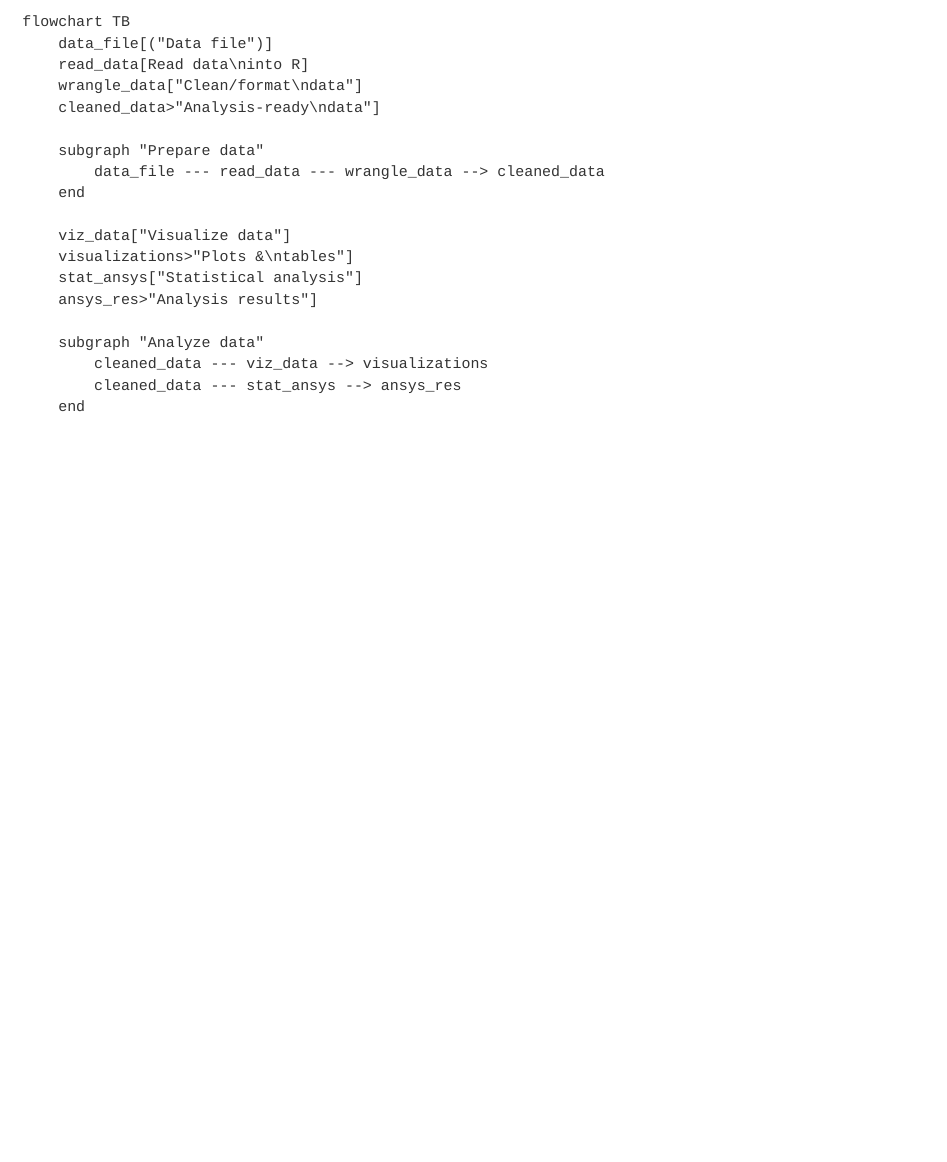
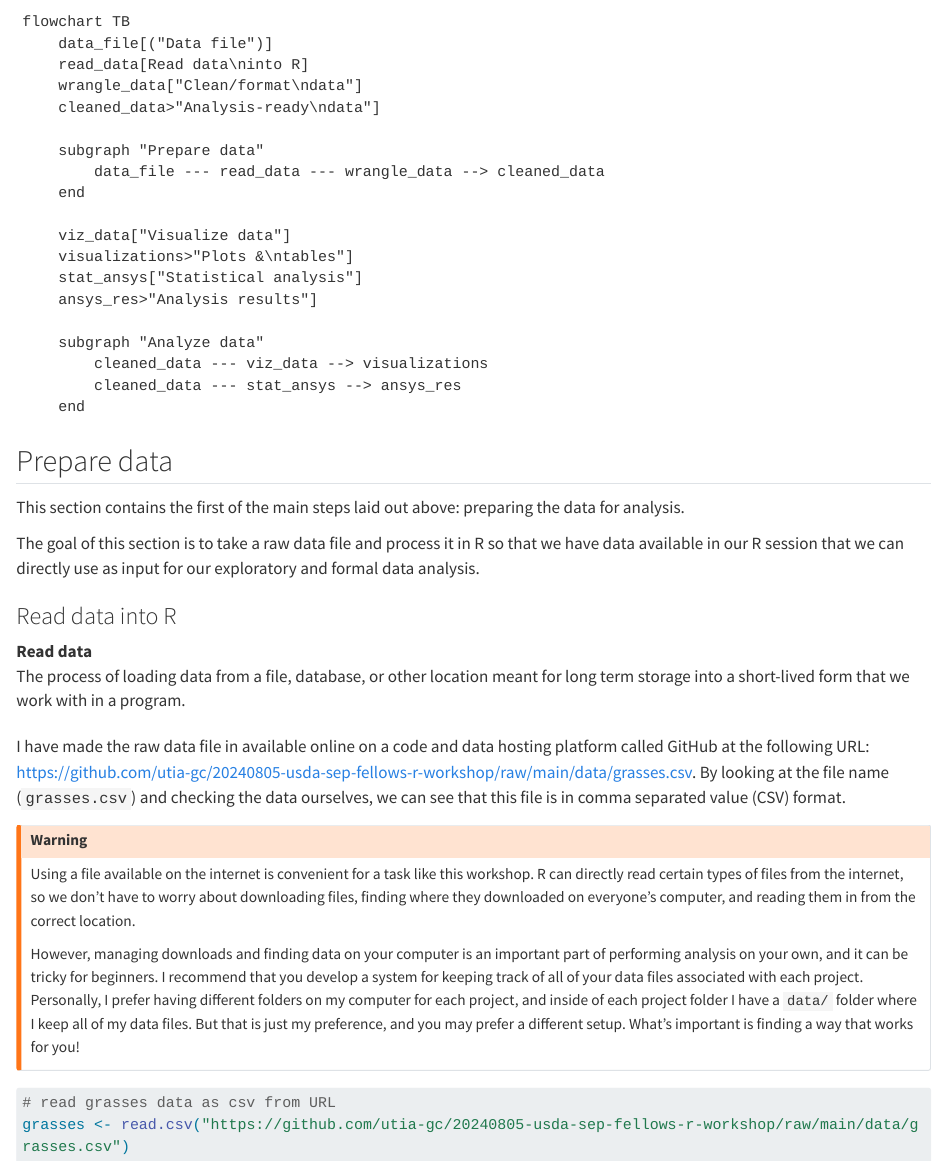
Before and after one commit to utia-gc/20240805-usda-sep-fellows-r-workshop, a Quarto document (basic.qmd): the page in a window 1100 px wide, from 290 px down. Rendered offline with R 4.5, knitr and Pandoc in place of Quarto, with nearby package versions; the code chunks are not run, so their results and figures are left out; long lines of code are wrapped.

Commit message:
feat: read grasses data into R

````diff
--- a/basic.qmd
+++ b/basic.qmd
@@ -32,3 +32,35 @@ flowchart TB
         cleaned_data --- stat_ansys --> ansys_res
     end
 ```
+
+
+## Prepare data
+
+This section contains the first of the main steps laid out above: preparing the data for analysis.
+
+The goal of this section is to take a raw data file and process it in R so that we have data available in our R session that we can directly use as input for our exploratory and formal data analysis.
+
+
+### Read data into R
+
+Read data
+: The process of loading data from a file, database, or other location meant for long term storage into a short-lived form that we work with in a program.
+
+I have made the raw data file in available online on a code and data hosting platform called GitHub at the following URL: <https://github.com/utia-gc/20240805-usda-sep-fellows-r-workshop/raw/main/data/grasses.csv>.
+By looking at the file name (`grasses.csv`) and checking the data ourselves, we can see that this file is in comma separated value (CSV) format.
+
+::: {.callout-warning}
+Using a file available on the internet is convenient for a task like this workshop.
+R can directly read certain types of files from the internet, so we don't have to worry about downloading files, finding where they downloaded on everyone's computer, and reading them in from the correct location.
+
+However, managing downloads and finding data on your computer is an important part of performing analysis on your own, and it can be tricky for beginners.
+I recommend that you develop a system for keeping track of all of your data files associated with each project.
+Personally, I prefer having different folders on my computer for each project, and inside of each project folder I have a `data/` folder where I keep all of my data files.
+But that is just my preference, and you may prefer a different setup.
+What's important is finding a way that works for you!
+:::
+
+```{r}
+# read grasses data as csv from URL
+grasses <- read.csv("https://github.com/utia-gc/20240805-usda-sep-fellows-r-workshop/raw/main/data/grasses.csv")
+```
````
Also changed, not shown: 1 other file.
